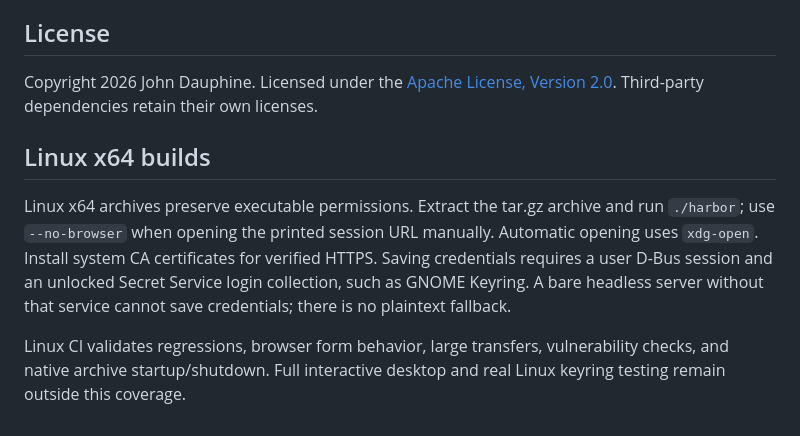
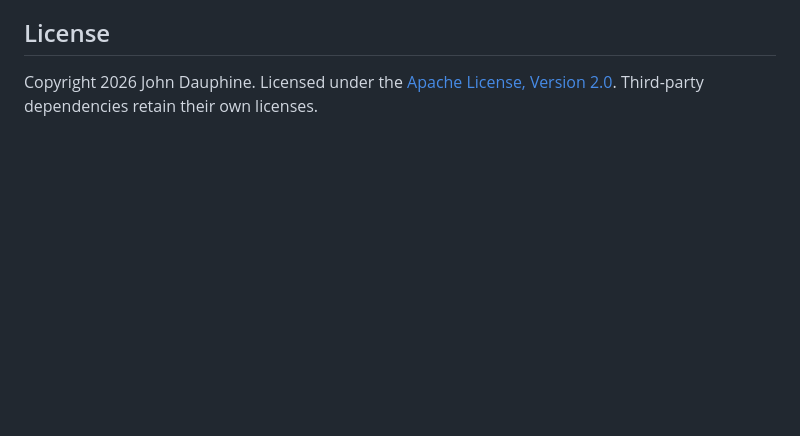
Before and after one commit to johndauphine/harbor, a Markdown page: README.md, the part around one of its changes. Rendered like a GitHub page; blank space fills up the shorter version.

```diff
--- a/README.md
+++ b/README.md
@@ -90,9 +122,3 @@ Regulated federal use remains outside the current release target. This app does
 ## License
 
 Copyright 2026 John Dauphine. Licensed under the [Apache License, Version 2.0](LICENSE). Third-party dependencies retain their own licenses.
-
-## Linux x64 builds
-
-Linux x64 archives preserve executable permissions. Extract the tar.gz archive and run `./harbor`; use `--no-browser` when opening the printed session URL manually. Automatic opening uses `xdg-open`. Install system CA certificates for verified HTTPS. Saving credentials requires a user D-Bus session and an unlocked Secret Service login collection, such as GNOME Keyring. A bare headless server without that service cannot save credentials; there is no plaintext fallback.
-
-Linux CI validates regressions, browser form behavior, large transfers, vulnerability checks, and native archive startup/shutdown. Full interactive desktop and real Linux keyring testing remain outside this coverage.
```
Also changed, not shown: other parts of README.md (+32 -0 lines).
